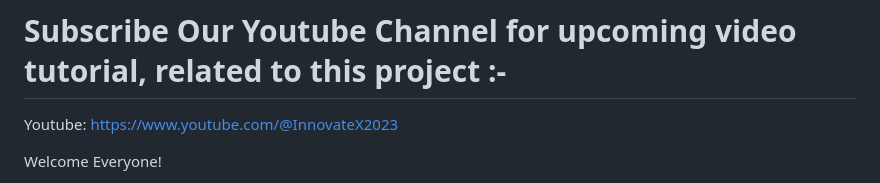
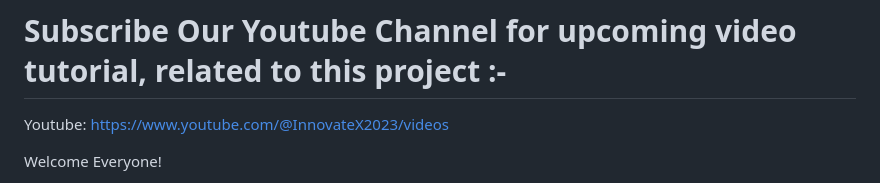
Before and after one commit to Habib16051/Student-Study-Portal, a Markdown page: README.md, the part around the change. Drawn GitHub-style.

```diff
--- a/README.md
+++ b/README.md
@@ -1,7 +1,7 @@
 # Student Study Portal Website
 
 # Subscribe Our Youtube Channel for upcoming video tutorial,  related to this project :-
-Youtube: https://www.youtube.com/@InnovateX2023
+Youtube: https://www.youtube.com/@InnovateX2023/videos
 
 Welcome Everyone!
 
```
